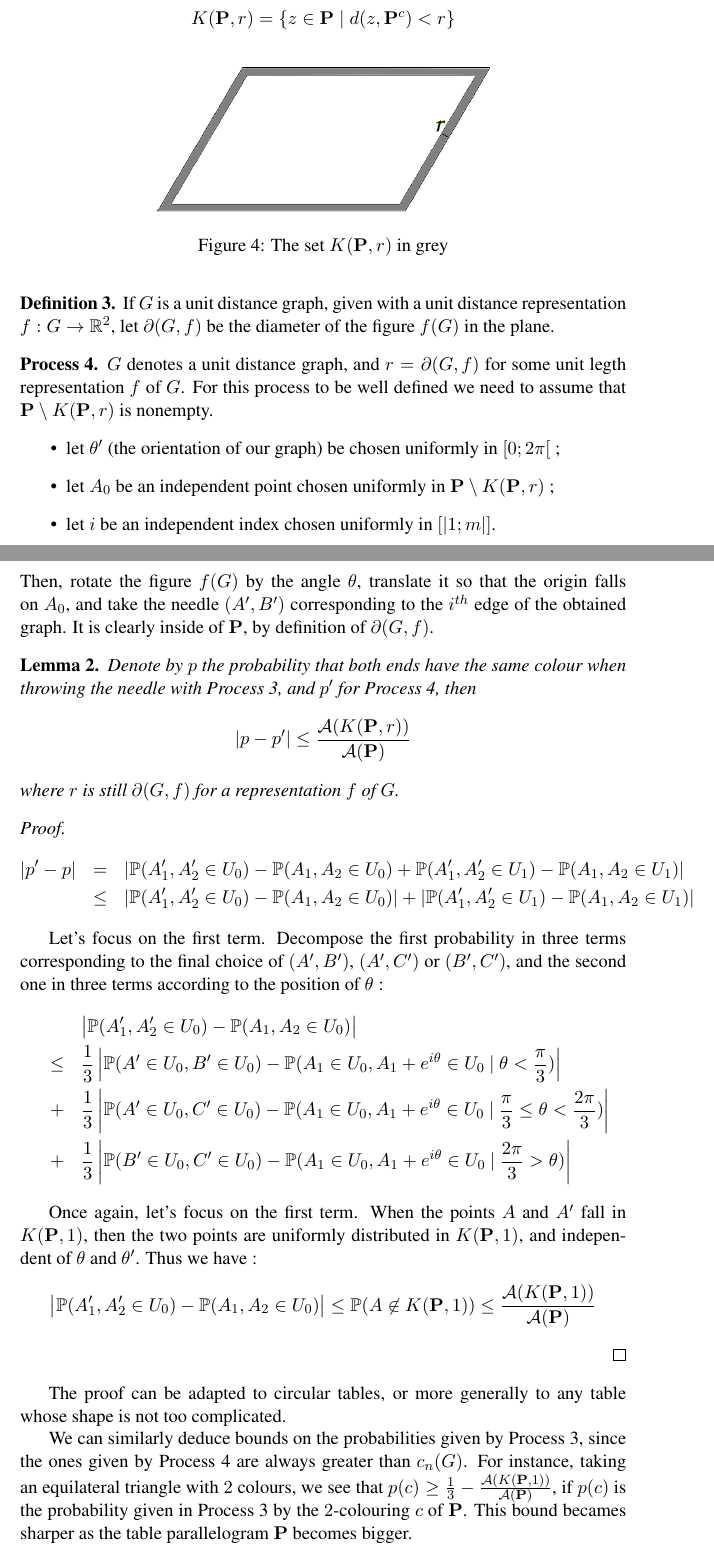
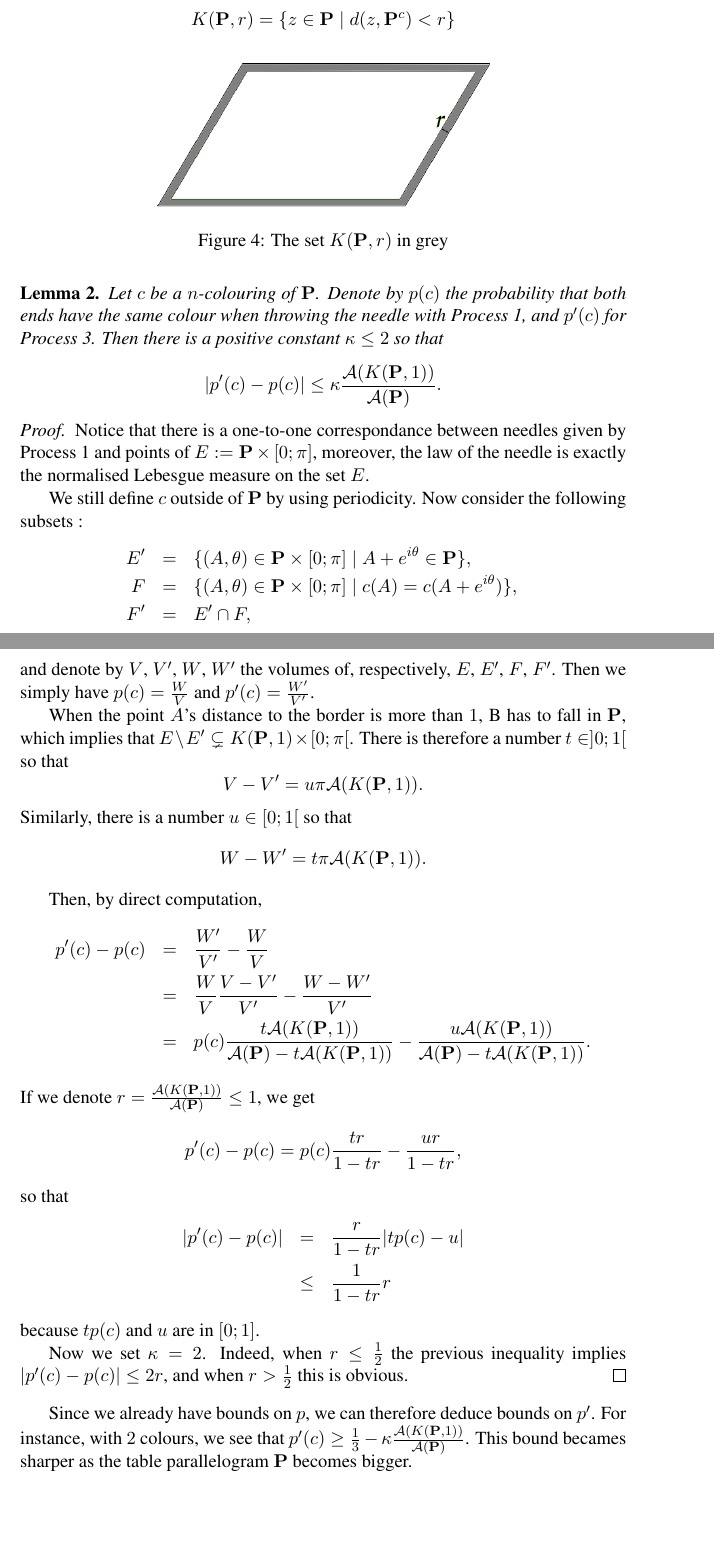
Before and after one commit to mheinric/Tiling, a LaTeX paper (Tiling.tex): two parts of pages 8 and 9 of 10, joined at a grey line, cut so that both start at the same text, the shorter picture padded with empty space. Compiled offline with pdfLaTeX.

Commit message:
tablefinie : probacond

```diff
--- a/Tiling.tex
+++ b/Tiling.tex
@@ -345,0 +369,65 @@ on the axiom of choice.
+\[K(\mathbf{P},r) = \{ z \in \mathbf{P} \mid d(z,\mathbf{P}^c) < r\} \]
+\end{definition}
+
+\begin{figure}[h]
+\center
+\includegraphics[scale=0.5]{tablefinie.png}
+\caption{\label{tablefinie} The set $K(\mathbf{P},r)$ in grey}
+\end{figure}
+
+\begin{lemma}
+Let $c$ be a $n$-colouring of $\mathbf{P}$. Denote by $p(c)$ the probability
+that both ends have the same colour when throwing
+the needle with Process~\ref{premier}, and $p'(c)$ for Process~\ref{encore}. Then
+there is a positive constant $\kappa \leq 2$ so that
+$$ | p'(c) - p(c)| \leq \kappa \frac{\mathcal{A}(K(\mathbf{P},1))}{\mathcal{A}(\mathbf{P})}.$$
+\end{lemma}
+
+\begin{proof}
+Notice that there is a one-to-one correspondance between needles given by
+Process~\ref{premier} and points of $E := \mathbf{P} \times [0;\pi ]$, moreover, the
+law of the needle is exactly the normalised Lebesgue measure on the set $E$.
+
+We still define $c$ outside of $\mathbf{P}$ by using periodicity. Now consider
+the following subsets~:
+\begin{eqnarray*}
+E' & = & \{ (A,\theta) \in \mathbf{P} \times [0;\pi ] \mid A+e^{i \theta} \in \mathbf{P} \}, \\
+F & = & \{ (A,\theta) \in \mathbf{P} \times [0;\pi ] \mid c(A) = c(A+e^{i \theta}) \}, \\
+F' & = & E' \cap F,
+\end{eqnarray*}
+and denote by $V$, $V'$, $W$, $W'$ the volumes of, respectively,
+$E$, $E'$, $F$, $F'$. Then we simply have $p(c) = \frac{W}{V}$ and
+$p'(c) = \frac{W'}{V'} $.
+
+When the point $A$'s distance to the border is more than $1$, B has to fall in
+$\mathbf{P}$, which implies that
+$E \setminus E' \subsetneq K(\mathbf{P},1) \times [0;\pi[$.
+There is therefore a number $t \in ]0;1[$ so that
+$$V-V' = u \pi \mathcal{A} (K(\mathbf{P},1)). $$
+Similarly, there is a number $u \in [0;1[$ so that
+$$W-W' = t \pi \mathcal{A} (K(\mathbf{P},1)). $$
+
+Then, by direct computation,
+\begin{eqnarray*}
+p'(c) - p(c) & = & \frac{W'}{V'} - \frac{W}{V} \\
+& = & \frac{W}{V} \frac{V-V'}{V'} - \frac{W-W'}{V'} \\
+& = & p(c) \frac{t \mathcal{A} (K(\mathbf{P},1))}{\mathcal{A} (\mathbf{P}) - t \mathcal{A} (K(\mathbf{P},1))} - \frac{u \mathcal{A} (K(\mathbf{P},1))}{\mathcal{A} (\mathbf{P}) - t \mathcal{A} (K(\mathbf{P},1))}.
+\end{eqnarray*}
+If we denote $r = \frac{\mathcal{A} (K(\mathbf{P},1))}{\mathcal{A} (\mathbf{P})} \leq 1 $,
+we get
+$$p'(c) - p(c) = p(c) \frac{tr}{1-tr} - \frac{ur}{1-tr},$$
+so that
+\begin{eqnarray*}
+|p'(c) - p(c)| & = & \frac{r}{1-tr} |t p(c) - u| \\
+& \leq & \frac{1}{1-tr} r
+\end{eqnarray*}
+because $t p(c)$ and $u$ are in $[0;1]$.
+
+Now we set $\kappa = 2$. Indeed, when $r \leq \frac12$ the previous inequality
+implies $|p'(c) - p(c)| \leq 2r$, and when $r > \frac12$ this is obvious.
+\end{proof}
+
+Since we already have bounds on $p$, we can therefore deduce bounds on $p'$.
+For instance, with $2$ colours, we see that
+$p'(c) \geq \frac13 - \kappa \frac{\mathcal{A}(K(\mathbf{P},1))}{\mathcal{A}(\mathbf{P})}$.
+This bound becames sharper as the table parallelogram $\mathbf{P}$ becomes bigger.
```
Also changed, not shown: Tiling.tex (80 more changed lines).
